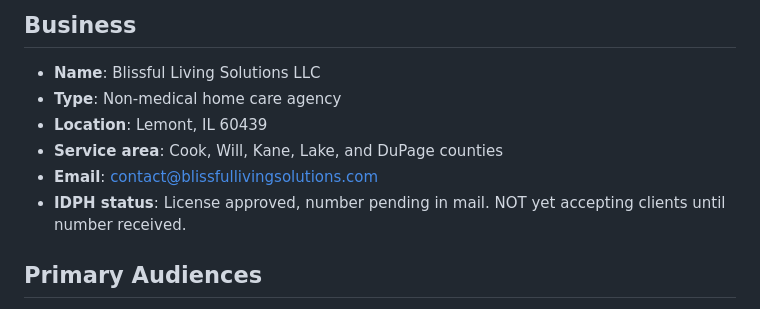
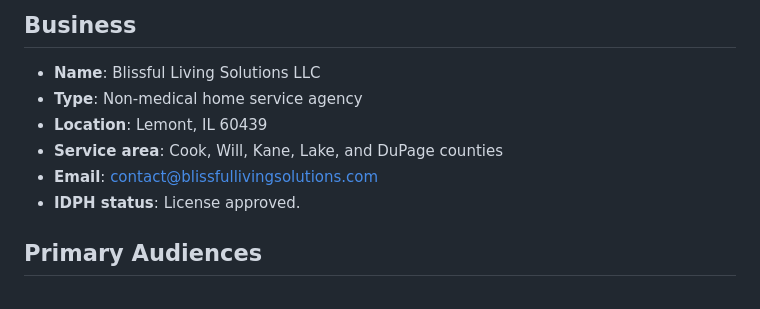
Before and after one commit to BlissfulLivingSolutions/BlissfulLivingSolutions.github.io, a Markdown page: .claude/rules/brand.md, the part around the change. Drawn GitHub-style.

Commit message:
Tweak to brand.md

```diff
--- a/.claude/rules/brand.md
+++ b/.claude/rules/brand.md
@@ -6,11 +6,11 @@ description: Brand identity, color palette, typography, and tone of voice for Bl
 
 ## Business
 - **Name**: Blissful Living Solutions LLC
-- **Type**: Non-medical home care agency
+- **Type**: Non-medical home service agency
 - **Location**: Lemont, IL 60439
 - **Service area**: Cook, Will, Kane, Lake, and DuPage counties
 - **Email**: contact@blissfullivingsolutions.com
-- **IDPH status**: License approved, number pending in mail. NOT yet accepting clients until number received.
+- **IDPH status**: License approved.
 
 ## Primary Audiences
 1. **Adult children (40–65)** — anxious, time-pressed, researching care for an aging parent; often on mobile; guilt-prone; need reassurance and professionalism
```
